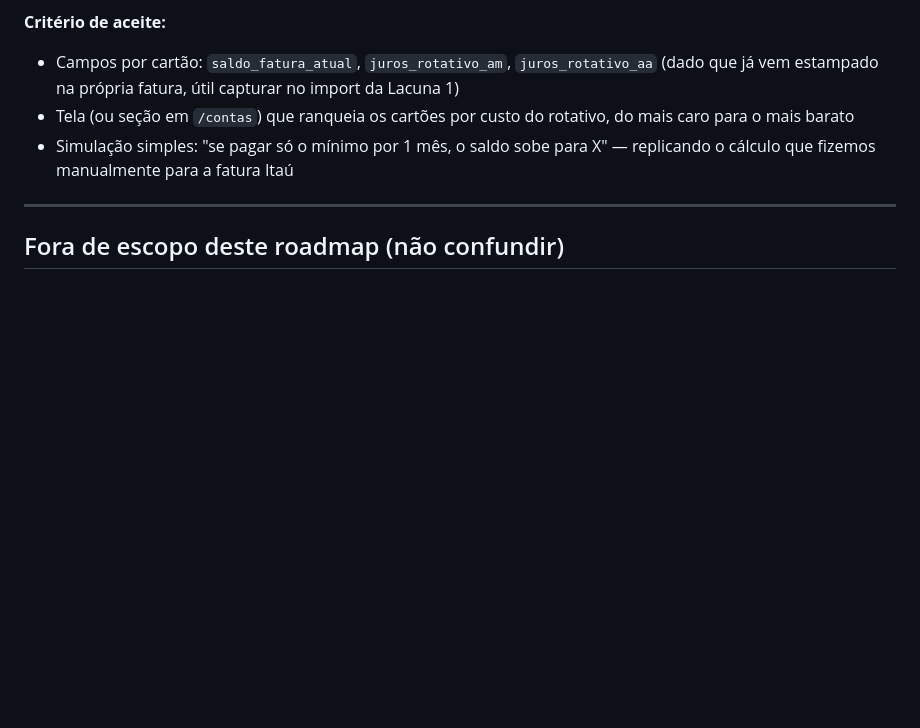
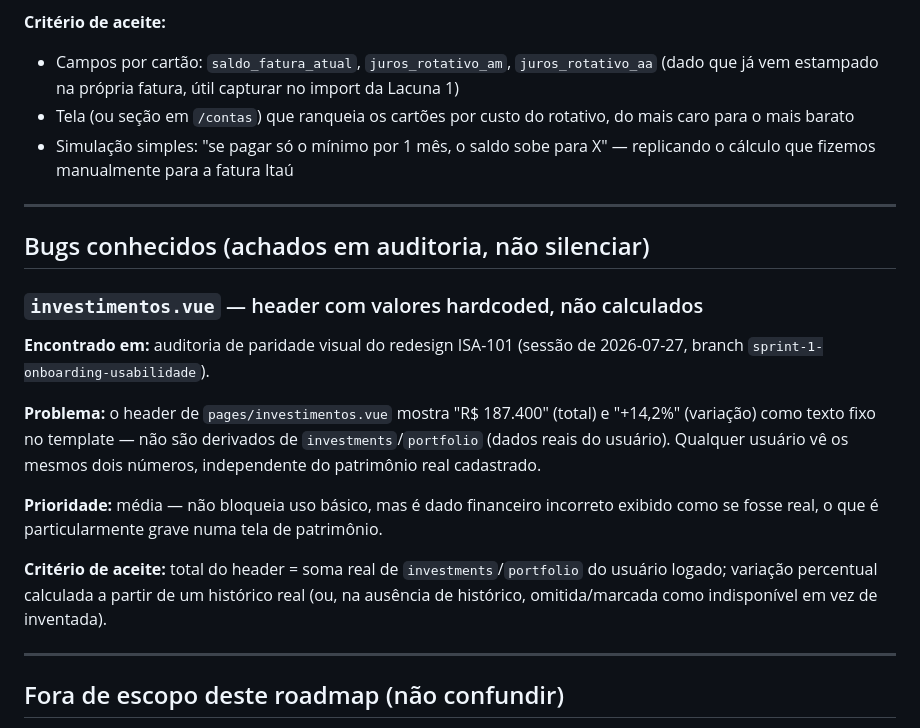
Before and after one commit to Borussia80/Klipper, a Markdown page: ROADMAP_KLIPPER_WEALTH_OS.md, the part around the change. Drawn GitHub-style; blank space fills up the shorter version.

Commit message:
docs(roadmap): registra bug de header hardcoded em investimentos.vue
Achado durante a auditoria de paridade visual do redesign ISA-101: o total
e a variação percentual do header de investimentos.vue são texto fixo, não
calculados de investments/portfolio. Registrado para não se perder entre
sessões — correção fica fora do escopo desta rodada de redesign.

Co-Authored-By: Claude Sonnet 5 <noreply@anthropic.com>

```diff
--- a/ROADMAP_KLIPPER_WEALTH_OS.md
+++ b/ROADMAP_KLIPPER_WEALTH_OS.md
@@ -150,6 +150,27 @@ de fatura, pagamento mínimo, juros rotativo a.m./a.a., IOF projetado em `Accoun
 
 ---
 
+## Bugs conhecidos (achados em auditoria, não silenciar)
+
+### `investimentos.vue` — header com valores hardcoded, não calculados
+
+**Encontrado em:** auditoria de paridade visual do redesign ISA-101 (sessão de
+2026-07-27, branch `sprint-1-onboarding-usabilidade`).
+
+**Problema:** o header de `pages/investimentos.vue` mostra "R$ 187.400" (total) e
+"+14,2%" (variação) como texto fixo no template — não são derivados de
+`investments`/`portfolio` (dados reais do usuário). Qualquer usuário vê os mesmos
+dois números, independente do patrimônio real cadastrado.
+
+**Prioridade:** média — não bloqueia uso básico, mas é dado financeiro incorreto
+exibido como se fosse real, o que é particularmente grave numa tela de patrimônio.
+
+**Critério de aceite:** total do header = soma real de `investments`/`portfolio` do
+usuário logado; variação percentual calculada a partir de um histórico real (ou, na ausência de
+histórico, omitida/marcada como indisponível em vez de inventada).
+
+---
+
 ## Fora de escopo deste roadmap (não confundir)
 
 - Tema claro (dark-only hoje) — é backlog de design, não impacta a lógica financeira
```
